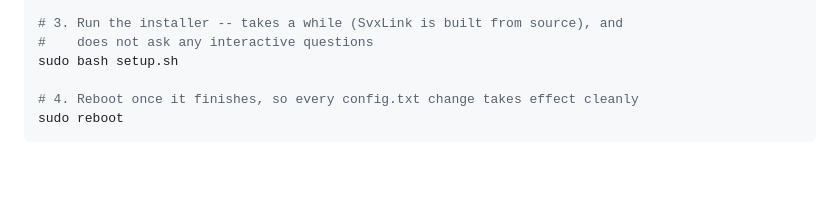
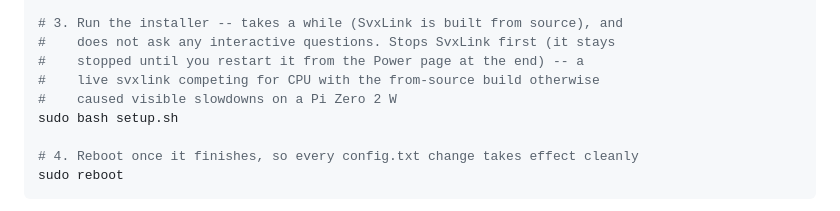
Before and after one commit to mrspock64/hotspot-image, a Markdown page: README.md, the part around the change. GitHub-like rendering; blank space fills up the shorter version.

Commit message:
Note that setup.sh stops SvxLink for its duration
Matches setup.sh's new behavior (979f14b) -- the radio goes silent
for the whole install, not just during the SvxLink rebuild step.

Co-Authored-By: Claude Sonnet 5 <noreply@anthropic.com>

```diff
--- a/README.md
+++ b/README.md
@@ -46,7 +46,10 @@ git clone https://YOUR_TOKEN@github.com/mrspock64/hotspot-image.git ~/hotspot-im
 cd ~/hotspot-image
 
 # 3. Run the installer -- takes a while (SvxLink is built from source), and
-#    does not ask any interactive questions
+#    does not ask any interactive questions. Stops SvxLink first (it stays
+#    stopped until you restart it from the Power page at the end) -- a
+#    live svxlink competing for CPU with the from-source build otherwise
+#    caused visible slowdowns on a Pi Zero 2 W
 sudo bash setup.sh
 
 # 4. Reboot once it finishes, so every config.txt change takes effect cleanly
```
